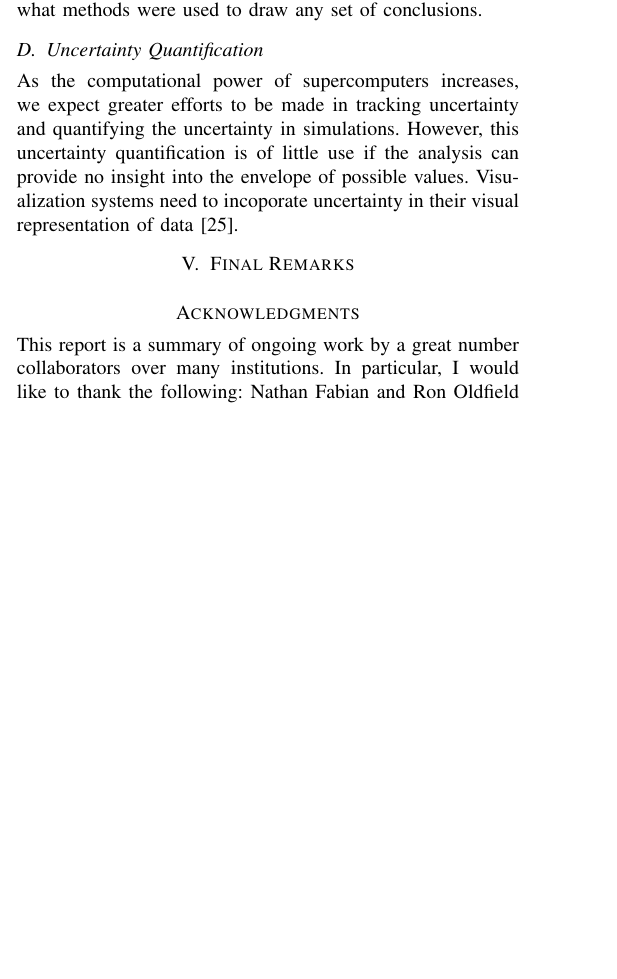
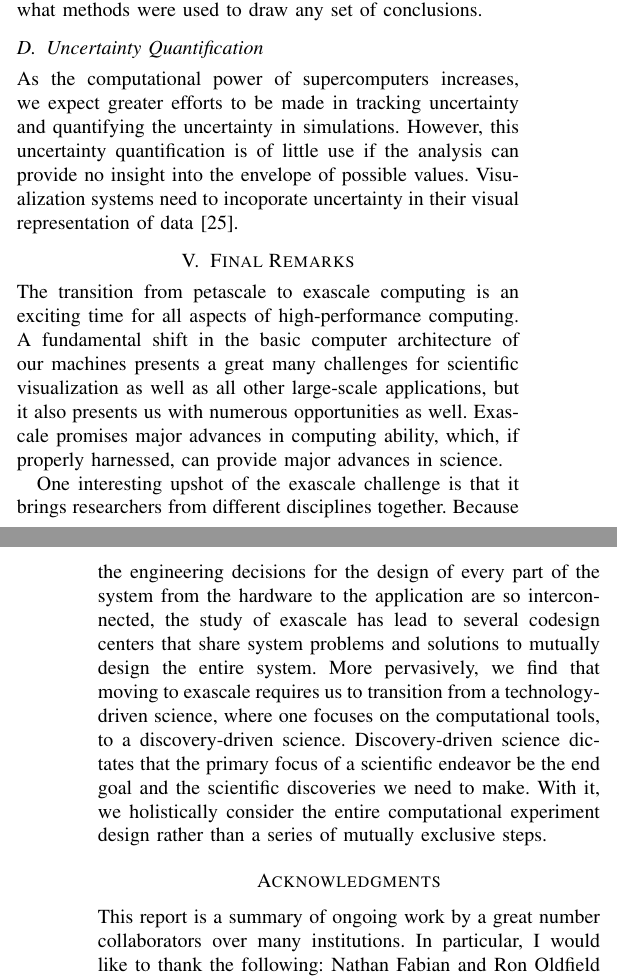
Before and after one commit to kmorel-papers/OhShExascale, a LaTeX paper (OhShExascale.tex): part of one column of page 6 of 7 before the commit and two parts of the columns of pages 6 and 7 of 8 after it, the two joined at a grey line, cut so that both start at the same text, the shorter picture padded with empty space. Compiled offline with pdfLaTeX.

Commit message:
Conclusion.

```diff
--- a/OhShExascale.tex
+++ b/OhShExascale.tex
@@ -716,6 +720,26 @@ visual representation of data\lcite{Potter2012}.
 \label{sec:Conclusion}
 
 \noindent
+The transition from petascale to exascale computing is an exciting time for
+all aspects of high-performance computing.  A fundamental shift in the
+basic computer architecture of our machines presents a great many
+challenges for scientific visualization as well as all other large-scale
+applications, but it also presents us with numerous opportunities as well.
+Exascale promises major advances in computing ability, which, if properly
+harnessed, can provide major advances in science.
+
+One interesting upshot of the exascale challenge is that it brings
+researchers from different disciplines together.  Because the engineering
+decisions for the design of every part of the system from the hardware to
+the application are so interconnected, the study of exascale has lead to
+several codesign centers that share system problems and solutions to
+mutually design the entire system.  More pervasively, we find that moving
+to exascale requires us to transition from a technology-driven science,
+where one focuses on the computational tools, to a discovery-driven
+science.  Discovery-driven science dictates that the primary focus of a
+scientific endeavor be the end goal and the scientific discoveries we need
+to make.  With it, we holistically consider the entire computational
+experiment design rather than a series of mutually exclusive steps.
 
 \section*{Acknowledgments}
 
```
Also changed, not shown: OhShExascale.tex (6 more changed lines).
